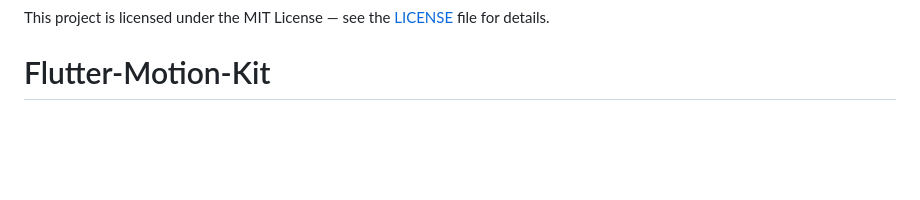
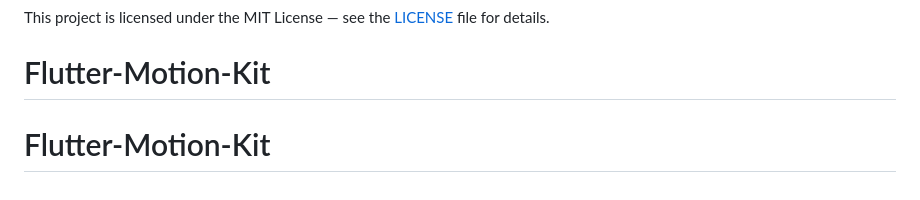
Before and after one commit to ajeetkumarsah/Flutter-Motion-Kit, a Markdown page: README.md, the part around the change. Drawn GitHub-style; blank space fills up the shorter version.

```diff
--- a/README.md
+++ b/README.md
@@ -518,3 +518,4 @@ We welcome contributions! Please review our [Contributing Guidelines](file:///CO
 
 This project is licensed under the MIT License — see the [LICENSE](file:///LICENSE) file for details.
 # Flutter-Motion-Kit
+# Flutter-Motion-Kit
```
